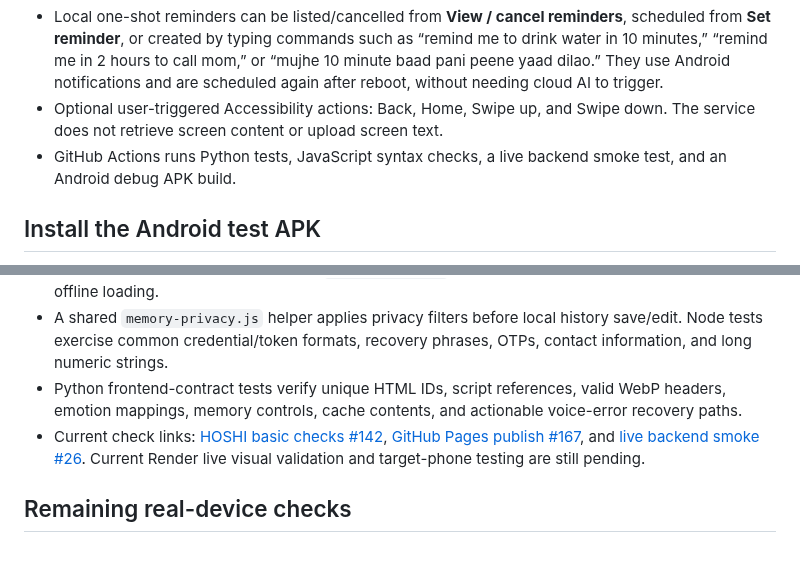
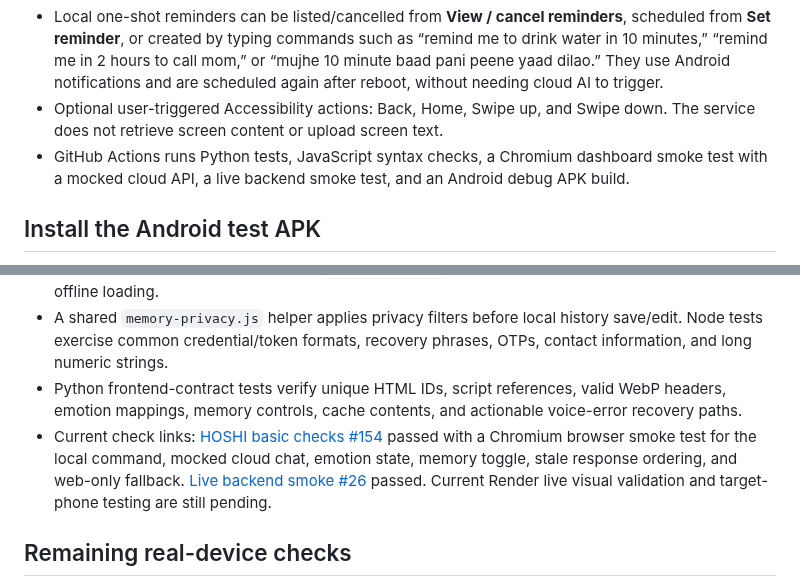
Before and after one commit to shani001223-droid/Jarws-ai-, a Markdown page: README.md, 2 parts joined by grey strips. Rendered like a GitHub page; blank space fills up the shorter version.

Commit message:
Document passing Chromium dashboard smoke test

```diff
--- a/README.md
+++ b/README.md
@@ -14,7 +14,7 @@ A mobile-first HOSHI AI companion for Android, using a hosted backend and a resp
 - `assets/hoshi-expressions.webp` is a compact 8-tile WebP sprite cropped from the final user-provided character sheet. The dashboard switches the sprite position for each response emotion; ten emotion labels map to the closest of the eight available expressions.
 - Local one-shot reminders can be listed/cancelled from **View / cancel reminders**, scheduled from **Set reminder**, or created by typing commands such as “remind me to drink water in 10 minutes,” “remind me in 2 hours to call mom,” or “mujhe 10 minute baad pani peene yaad dilao.” They use Android notifications and are scheduled again after reboot, without needing cloud AI to trigger.
 - Optional user-triggered Accessibility actions: Back, Home, Swipe up, and Swipe down. The service does not retrieve screen content or upload screen text.
-- GitHub Actions runs Python tests, JavaScript syntax checks, a live backend smoke test, and an Android debug APK build.
+- GitHub Actions runs Python tests, JavaScript syntax checks, a Chromium dashboard smoke test with a mocked cloud API, a live backend smoke test, and an Android debug APK build.
 
 ## Install the Android test APK
 
@@ -61,7 +61,7 @@ A mobile-first HOSHI AI companion for Android, using a hosted backend and a resp
 - The face is an 8-expression WebP sprite from the final character sheet. `data-emotion` switches the sprite position; service-worker cache `hoshi-shell-v10` precaches the sprite and privacy helper for offline loading.
 - A shared `memory-privacy.js` helper applies privacy filters before local history save/edit. Node tests exercise common credential/token formats, recovery phrases, OTPs, contact information, and long numeric strings.
 - Python frontend-contract tests verify unique HTML IDs, script references, valid WebP headers, emotion mappings, memory controls, cache contents, and actionable voice-error recovery paths.
-- Current check links: [HOSHI basic checks #142](https://github.com/shani001223-droid/Jarws-ai-/actions/runs/40234119379), [GitHub Pages publish #167](https://github.com/shani001223-droid/Jarws-ai-/actions/runs/40234119519), and [live backend smoke #26](https://github.com/shani001223-droid/Jarws-ai-/actions/runs/40234017983). Current Render live visual validation and target-phone testing are still pending.
+- Current check links: [HOSHI basic checks #154](https://github.com/shani001223-droid/Jarws-ai-/actions/runs/40234981960) passed with a Chromium browser smoke test for the local command, mocked cloud chat, emotion state, memory toggle, stale response ordering, and web-only fallback. [Live backend smoke #26](https://github.com/shani001223-droid/Jarws-ai-/actions/runs/40234017983) passed. Current Render live visual validation and target-phone testing are still pending.
 
 ## Remaining real-device checks
 
```
